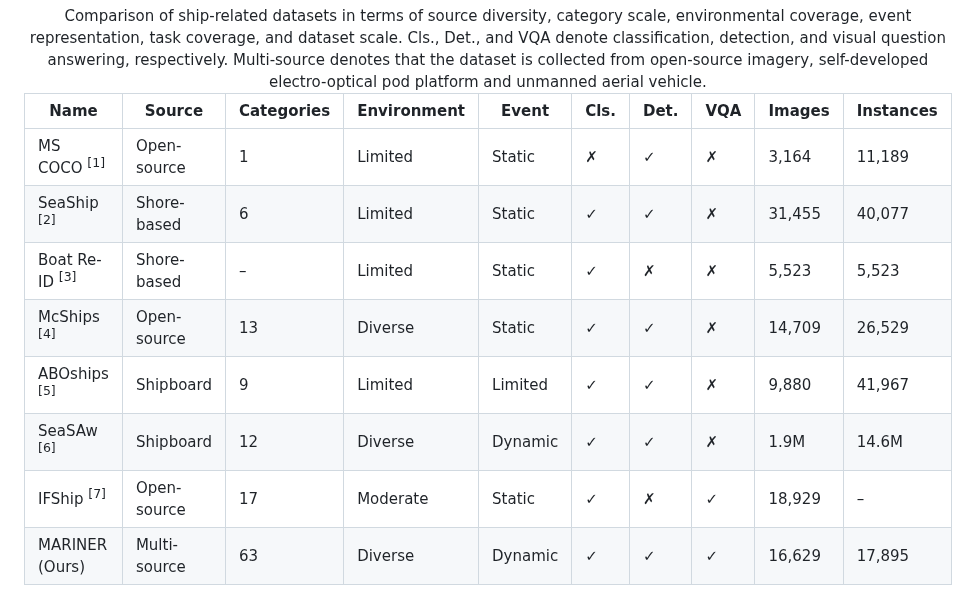
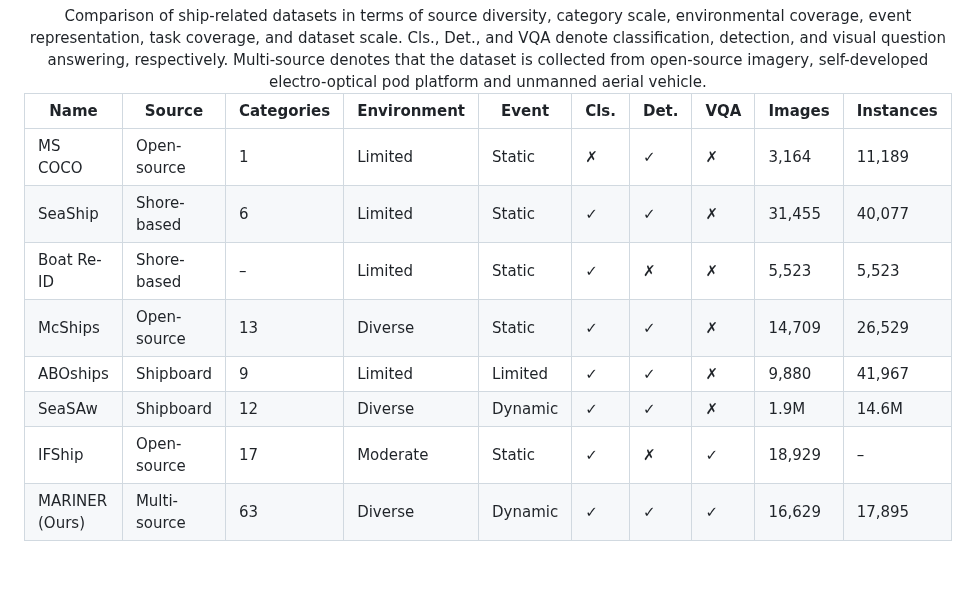
Before and after one commit to lxixim/MARINER, a Markdown page: README.md, the part around the change. Rendered like a GitHub page; blank space fills up the shorter version.

```diff
--- a/README.md
+++ b/README.md
@@ -30,7 +30,7 @@ Comparison of MARINER with existing multimodal maritime benchmarks.
   </thead>
   <tbody>
     <tr>
-      <td style="padding: 6px; border: 1px solid #ddd;">MS COCO <sup>[1]</sup></td>
+      <td style="padding: 6px; border: 1px solid #ddd;">MS COCO <sup></sup></td>
       <td style="padding: 6px; border: 1px solid #ddd;">Open-source</td>
       <td style="padding: 6px; text-align: center; border: 1px solid #ddd;">1</td>
       <td style="padding: 6px; text-align: center; border: 1px solid #ddd;">Limited</td>
@@ -42,7 +42,7 @@ Comparison of MARINER with existing multimodal maritime benchmarks.
       <td style="padding: 6px; text-align: right; border: 1px solid #ddd;">11,189</td>
     </tr>
     <tr>
-      <td style="padding: 6px; border: 1px solid #ddd;">SeaShip <sup>[2]</sup></td>
+      <td style="padding: 6px; border: 1px solid #ddd;">SeaShip <sup></sup></td>
       <td style="padding: 6px; border: 1px solid #ddd;">Shore-based</td>
       <td style="padding: 6px; text-align: center; border: 1px solid #ddd;">6</td>
       <td style="padding: 6px; text-align: center; border: 1px solid #ddd;">Limited</td>
@@ -54,7 +54,7 @@ Comparison of MARINER with existing multimodal maritime benchmarks.
       <td style="padding: 6px; text-align: right; border: 1px solid #ddd;">40,077</td>
     </tr>
     <tr>
-      <td style="padding: 6px; border: 1px solid #ddd;">Boat Re-ID <sup>[3]</sup></td>
+      <td style="padding: 6px; border: 1px solid #ddd;">Boat Re-ID <sup></sup></td>
       <td style="padding: 6px; border: 1px solid #ddd;">Shore-based</td>
       <td style="padding: 6px; text-align: center; border: 1px solid #ddd;">–</td>
       <td style="padding: 6px; text-align: center; border: 1px solid #ddd;">Limited</td>
@@ -66,7 +66,7 @@ Comparison of MARINER with existing multimodal maritime benchmarks.
       <td style="padding: 6px; text-align: right; border: 1px solid #ddd;">5,523</td>
     </tr>
     <tr>
-      <td style="padding: 6px; border: 1px solid #ddd;">McShips <sup>[4]</sup></td>
+      <td style="padding: 6px; border: 1px solid #ddd;">McShips <sup></sup></td>
       <td style="padding: 6px; border: 1px solid #ddd;">Open-source</td>
       <td style="padding: 6px; text-align: center; border: 1px solid #ddd;">13</td>
       <td style="padding: 6px; text-align: center; border: 1px solid #ddd;">Diverse</td>
@@ -78,7 +78,7 @@ Comparison of MARINER with existing multimodal maritime benchmarks.
       <td style="padding: 6px; text-align: right; border: 1px solid #ddd;">26,529</td>
     </tr>
     <tr>
-      <td style="padding: 6px; border: 1px solid #ddd;">ABOships <sup>[5]</sup></td>
+      <td style="padding: 6px; border: 1px solid #ddd;">ABOships <sup></sup></td>
       <td style="padding: 6px; border: 1px solid #ddd;">Shipboard</td>
       <td style="padding: 6px; text-align: center; border: 1px solid #ddd;">9</td>
       <td style="padding: 6px; text-align: center; border: 1px solid #ddd;">Limited</td>
@@ -90,7 +90,7 @@ Comparison of MARINER with existing multimodal maritime benchmarks.
       <td style="padding: 6px; text-align: right; border: 1px solid #ddd;">41,967</td>
     </tr>
     <tr>
-      <td style="padding: 6px; border: 1px solid #ddd;">SeaSAw <sup>[6]</sup></td>
+      <td style="padding: 6px; border: 1px solid #ddd;">SeaSAw <sup></sup></td>
       <td style="padding: 6px; border: 1px solid #ddd;">Shipboard</td>
       <td style="padding: 6px; text-align: center; border: 1px solid #ddd;">12</td>
       <td style="padding: 6px; text-align: center; border: 1px solid #ddd;">Diverse</td>
@@ -102,7 +102,7 @@ Comparison of MARINER with existing multimodal maritime benchmarks.
       <td style="padding: 6px; text-align: right; border: 1px solid #ddd;">14.6M</td>
     </tr>
     <tr>
-      <td style="padding: 6px; border: 1px solid #ddd;">IFShip <sup>[7]</sup></td>
+      <td style="padding: 6px; border: 1px solid #ddd;">IFShip <sup></sup></td>
       <td style="padding: 6px; border: 1px solid #ddd;">Open-source</td>
       <td style="padding: 6px; text-align: center; border: 1px solid #ddd;">17</td>
       <td style="padding: 6px; text-align: center; border: 1px solid #ddd;">Moderate</td>
```
